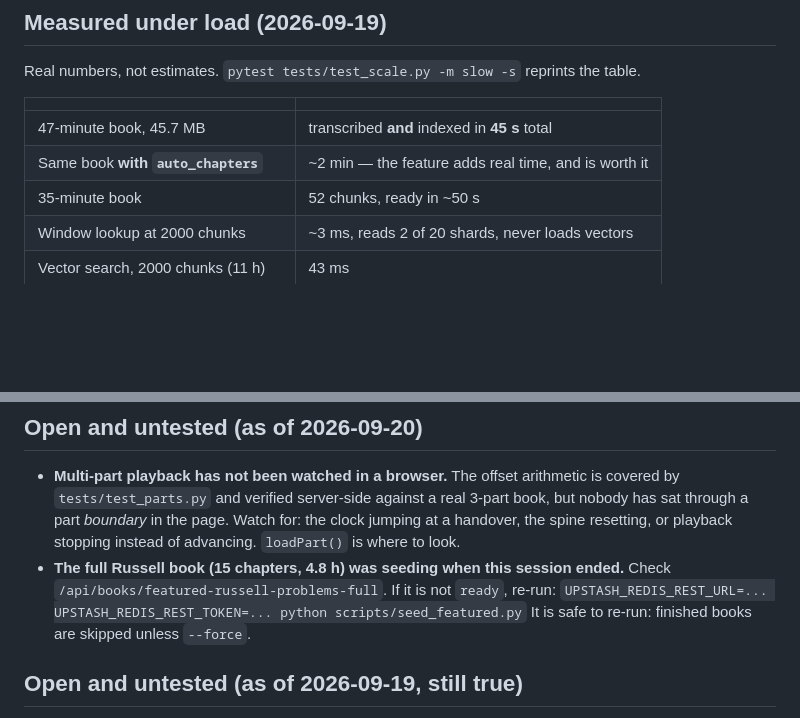
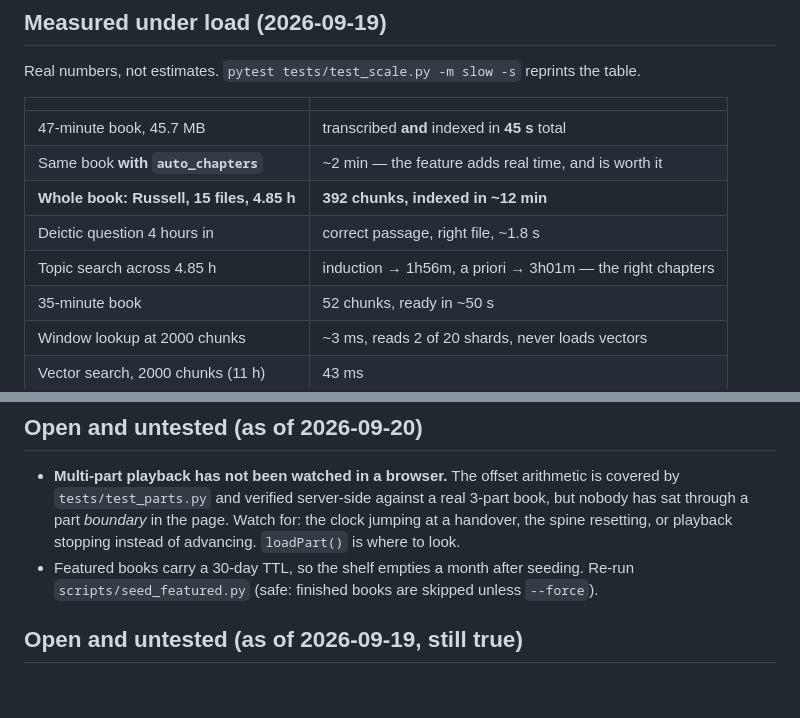
Before and after one commit to DanKam0001/playhead, a Markdown page: CLAUDE.md, 2 parts joined by grey strips. Rendered like a GitHub page; blank space fills up the shorter version.

```diff
--- a/CLAUDE.md
+++ b/CLAUDE.md
@@ -372,6 +372,9 @@ the table.
 |---|---|
 | 47-minute book, 45.7 MB | transcribed **and** indexed in **45 s** total |
 | Same book **with `auto_chapters`** | ~2 min — the feature adds real time, and is worth it |
+| **Whole book: Russell, 15 files, 4.85 h** | **392 chunks, indexed in ~12 min** |
+| Deictic question 4 hours in | correct passage, right file, ~1.8 s |
+| Topic search across 4.85 h | induction → 1h56m, a priori → 3h01m — the right chapters |
 | 35-minute book | 52 chunks, ready in ~50 s |
 | Window lookup at 2000 chunks | ~3 ms, reads 2 of 20 shards, never loads vectors |
 | Vector search, 2000 chunks (11 h) | 43 ms |
@@ -478,11 +481,9 @@ Three bugs the suite caught that live testing had not:
   against a real 3-part book, but nobody has sat through a part *boundary* in
   the page. Watch for: the clock jumping at a handover, the spine resetting,
   or playback stopping instead of advancing. `loadPart()` is where to look.
-- **The full Russell book (15 chapters, 4.8 h) was seeding when this session
-  ended.** Check `/api/books/featured-russell-problems-full`. If it is not
-  `ready`, re-run:
-  `UPSTASH_REDIS_REST_URL=... UPSTASH_REDIS_REST_TOKEN=... python scripts/seed_featured.py`
-  It is safe to re-run: finished books are skipped unless `--force`.
+- Featured books carry a 30-day TTL, so the shelf empties a month after
+  seeding. Re-run `scripts/seed_featured.py` (safe: finished books are skipped
+  unless `--force`).
 
 ## Open and untested (as of 2026-09-19, still true)
 
```
Also changed, not shown: README.md (+10 -2 lines).
